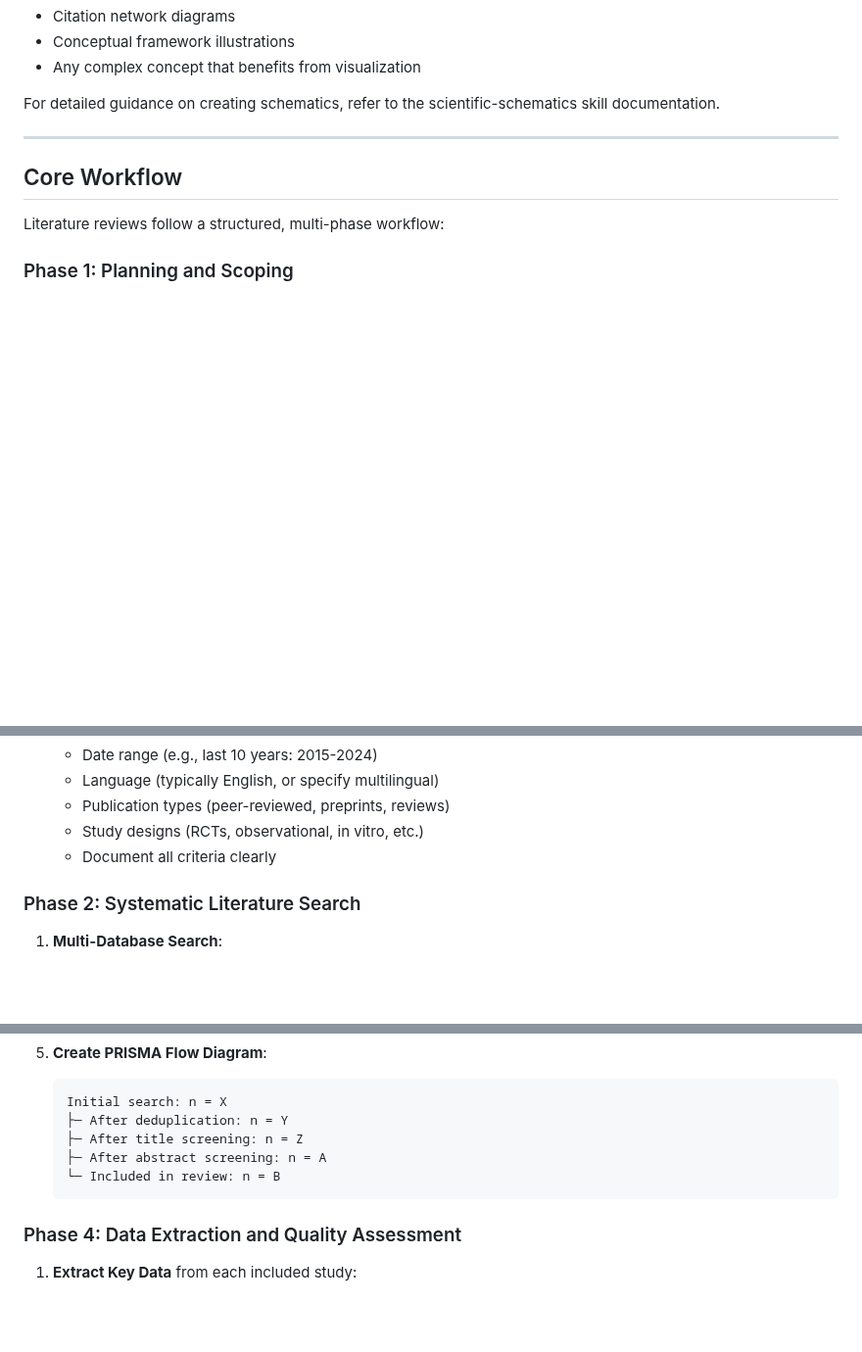
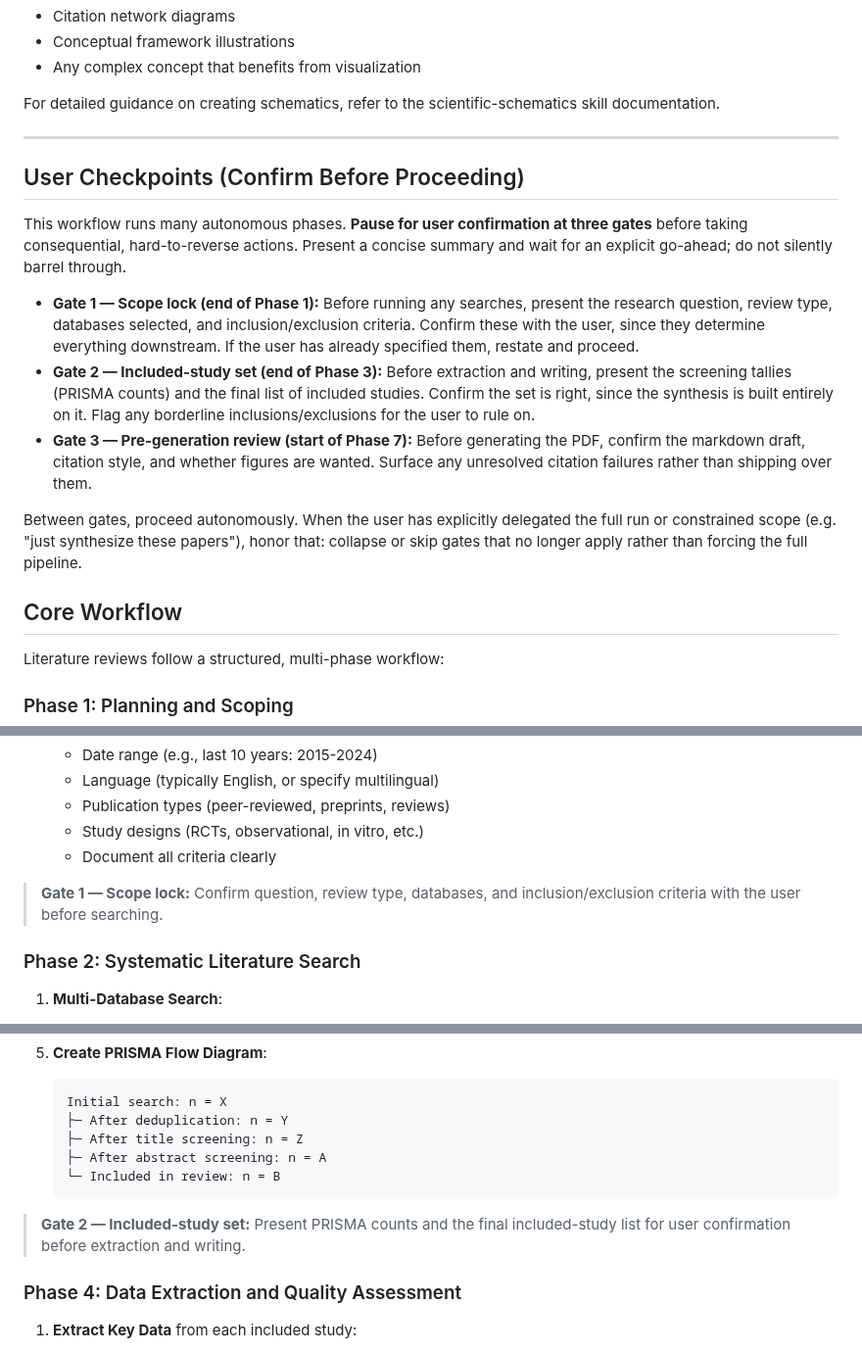
Before and after one commit to SipengXie2024/superpower-writing, a Markdown page: skills/literature-review/SKILL.md, 3 parts joined by grey strips. Shown at 98% size. Drawn GitHub-style; blank space fills up the shorter version.

Commit message:
optimize(literature-review): three user-confirmation gates (scope lock, study set, pre-generation) [darwin 68.0→74.0]

````diff
--- a/skills/literature-review/SKILL.md
+++ b/skills/literature-review/SKILL.md
@@ -51,6 +51,16 @@ For detailed guidance on creating schematics, refer to the scientific-schematics
 
 ---
 
+## User Checkpoints (Confirm Before Proceeding)
+
+This workflow runs many autonomous phases. **Pause for user confirmation at three gates** before taking consequential, hard-to-reverse actions. Present a concise summary and wait for an explicit go-ahead; do not silently barrel through.
+
+- **Gate 1 — Scope lock (end of Phase 1):** Before running any searches, present the research question, review type, databases selected, and inclusion/exclusion criteria. Confirm these with the user, since they determine everything downstream. If the user has already specified them, restate and proceed.
+- **Gate 2 — Included-study set (end of Phase 3):** Before extraction and writing, present the screening tallies (PRISMA counts) and the final list of included studies. Confirm the set is right, since the synthesis is built entirely on it. Flag any borderline inclusions/exclusions for the user to rule on.
+- **Gate 3 — Pre-generation review (start of Phase 7):** Before generating the PDF, confirm the markdown draft, citation style, and whether figures are wanted. Surface any unresolved citation failures rather than shipping over them.
+
+Between gates, proceed autonomously. When the user has explicitly delegated the full run or constrained scope (e.g. "just synthesize these papers"), honor that: collapse or skip gates that no longer apply rather than forcing the full pipeline.
+
 ## Core Workflow
 
 Literature reviews follow a structured, multi-phase workflow:
@@ -78,6 +88,8 @@ Literature reviews follow a structured, multi-phase workflow:
    - Publication types (peer-reviewed, preprints, reviews)
    - Study designs (RCTs, observational, in vitro, etc.)
    - Document all criteria clearly
+
+> **Gate 1 — Scope lock:** Confirm question, review type, databases, and inclusion/exclusion criteria with the user before searching.
 
 ### Phase 2: Systematic Literature Search
 
@@ -184,6 +196,8 @@ Literature reviews follow a structured, multi-phase workflow:
    └─ Included in review: n = B
    ```
 
+> **Gate 2 — Included-study set:** Present PRISMA counts and the final included-study list for user confirmation before extraction and writing.
+
 ### Phase 4: Data Extraction and Quality Assessment
 
 1. **Extract Key Data** from each included study:
````
Also changed, not shown: other parts of skills/literature-review/SKILL.md (+2 -0 lines).
